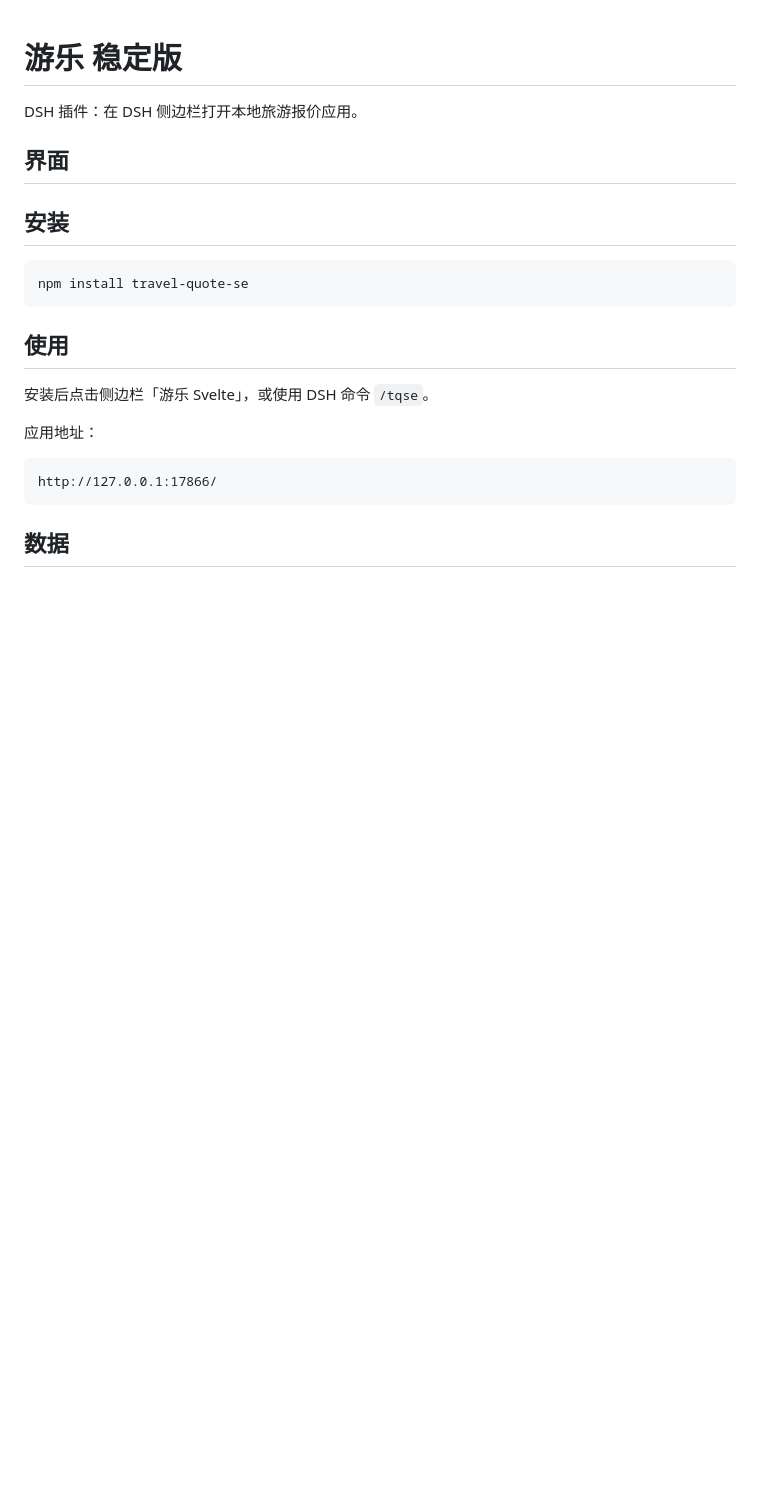
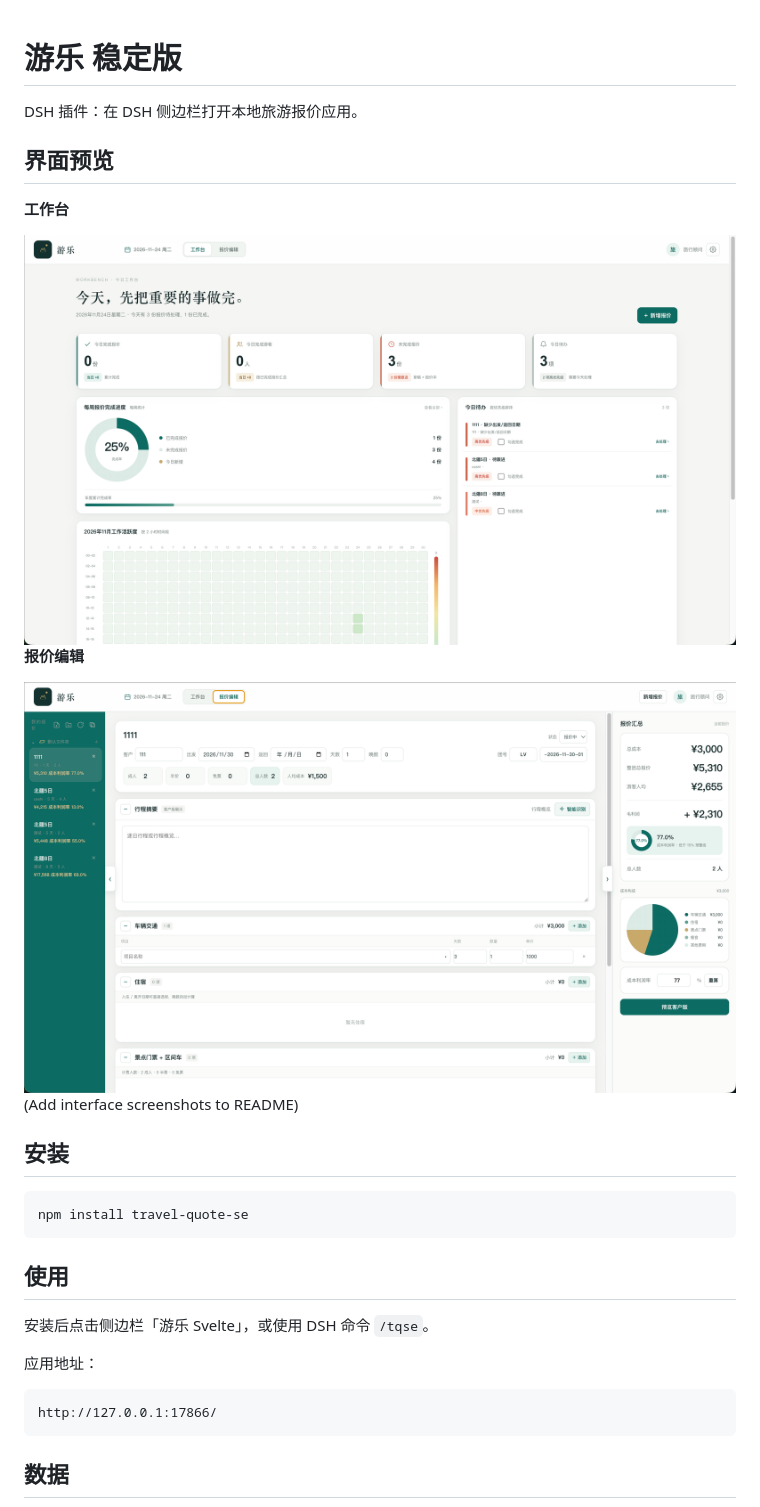
Before and after one commit to flyLLiu/travel-quote-se, a Markdown page: README.md, the part around the change. Drawn GitHub-style; pictures changed too: assets/screenshots/工作台.png (added), assets/screenshots/报价编辑页.png (added); blank space fills up the shorter version.

Commit message:
Add interface screenshots to README

```diff
--- a/README.md
+++ b/README.md
@@ -2,7 +2,16 @@
 
 DSH 插件：在 DSH 侧边栏打开本地旅游报价应用。
 
-## 界面
+## 界面预览
+
+**工作台**
+
+<img src="https://raw.githubusercontent.com/flyLLiu/travel-quote-se/main/assets/screenshots/%E5%B7%A5%E4%BD%9C%E5%8F%B0.png" alt="游乐 Svelte 工作台" width="900">
+
+**报价编辑**
+
+<img src="https://raw.githubusercontent.com/flyLLiu/travel-quote-se/main/assets/screenshots/%E6%8A%A5%E4%BB%B7%E7%BC%96%E8%BE%91%E9%A1%B5.png" alt="游乐 Svelte 报价编辑页" width="900">
+ (Add interface screenshots to README)
 
 ## 安装
 
```
